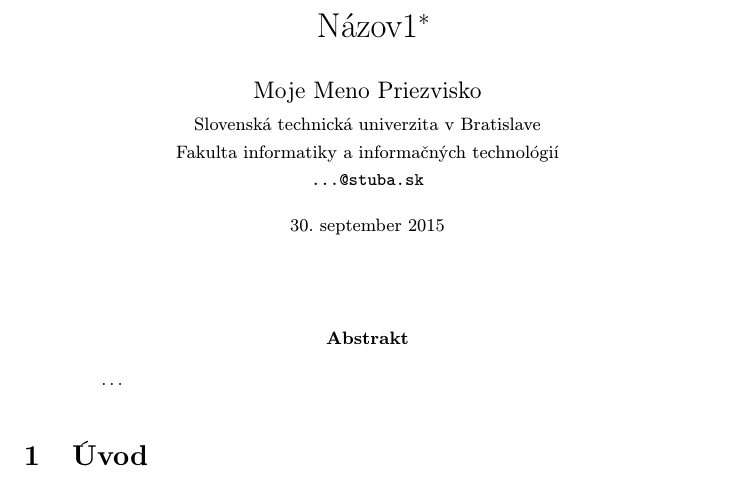
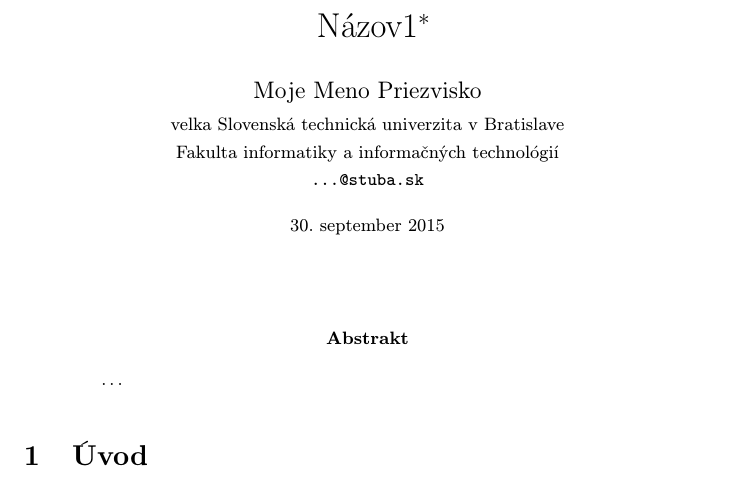
Before and after one commit to FedorLehocki/MIP, a LaTeX paper (clanok.tex): part of page 1 of 2, cut so that both start at the same text. Compiled offline with pdfLaTeX.

Commit message:
clanok.tex zmena nazvu univerzity MIPdeadlines

```diff
--- a/clanok.tex
+++ b/clanok.tex
@@ -18,7 +18,7 @@
 \title{Názov1\thanks{Semestrálny projekt v predmete Metódy inžinierskej práce, ak. rok 2015/16, vedenie: Meno Priezvisko}} % meno a priezvisko vyučujúceho na cvičeniach
 
 \author{Moje Meno Priezvisko\\[2pt]
-	{\small Slovenská technická univerzita v Bratislave}\\
+	{\small velka Slovenská technická univerzita v Bratislave}\\
 	{\small Fakulta informatiky a informačných technológií}\\
 	{\small \texttt{...@stuba.sk}}
 	}
```
